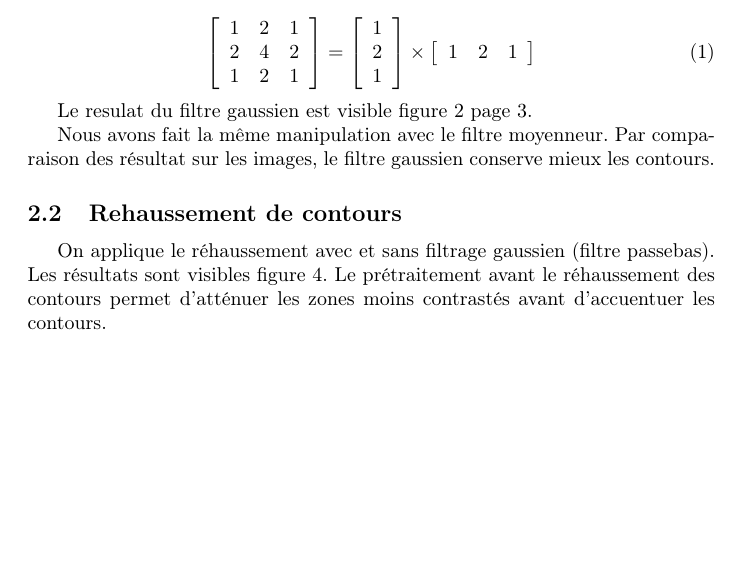
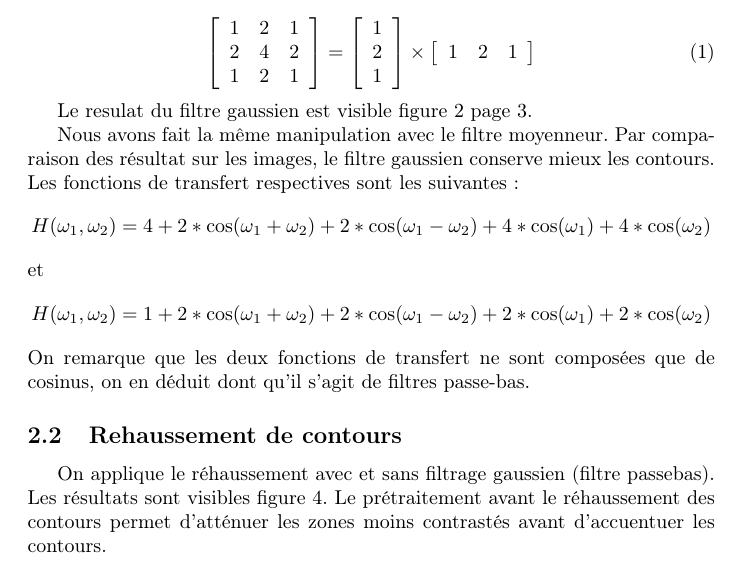
Before and after one commit to Karamaz0V1/BINP-code, a LaTeX document (TIA/tpFiltrage/rapport/filtrage.tex): part of page 2 of 6, cut so that both start at the same text, the shorter picture padded with empty space. Compiled offline with pdfLaTeX.

Commit message:
rapport tpfiltrage

```diff
--- a/TIA/tpFiltrage/rapport/filtrage.tex
+++ b/TIA/tpFiltrage/rapport/filtrage.tex
@@ -70,7 +70,11 @@ Le resulat du filtre gaussien est visible figure \ref{gauss:init} page \pageref{
 \end{figure}
 
 Nous avons fait la même manipulation avec le filtre moyenneur. Par comparaison des résultat sur les images, le filtre gaussien conserve mieux les
-contours.
+contours. Les fonctions de transfert respectives sont les suivantes :
+\[ H(\omega_1,\omega_2) = 4 + 2*\cos(\omega_1+\omega_2) + 2*\cos(\omega_1-\omega_2) + 4*\cos(\omega_1) + 4*\cos(\omega_2) \]
+et
+\[ H(\omega_1,\omega_2) = 1 + 2*\cos(\omega_1+\omega_2) + 2*\cos(\omega_1-\omega_2) + 2*\cos(\omega_1) + 2*\cos(\omega_2) \]
+On remarque que les deux fonctions de transfert ne sont composées que de cosinus, on en déduit dont qu'il s'agit de filtres passe-bas.
 
 \subsection{Rehaussement de contours}
 
```
Also changed, not shown: TIA/tpFiltrage/rapport/filtrage.pdf.
